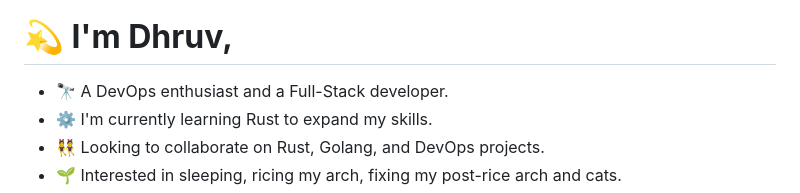
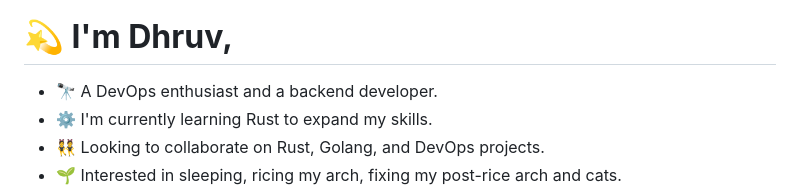
Before and after one commit to slashexx/slashexx, a Markdown page: README.md, the part around the change. Drawn GitHub-style.

```diff
--- a/README.md
+++ b/README.md
@@ -15,7 +15,7 @@
 </p>
 <h1><strong>💫 I'm Dhruv,</strong></h1>
 <ul>
-  <li>🔭 A DevOps enthusiast and a Full-Stack developer.</li>
+  <li>🔭 A DevOps enthusiast and a backend developer.</li>
   <li>⚙️ I'm currently learning Rust to expand my skills.</li>
   <li>👯 Looking to collaborate on Rust, Golang, and DevOps projects.</li>
   <li>🌱 Interested in sleeping, ricing my arch, fixing my post-rice arch and cats.</li>
```
